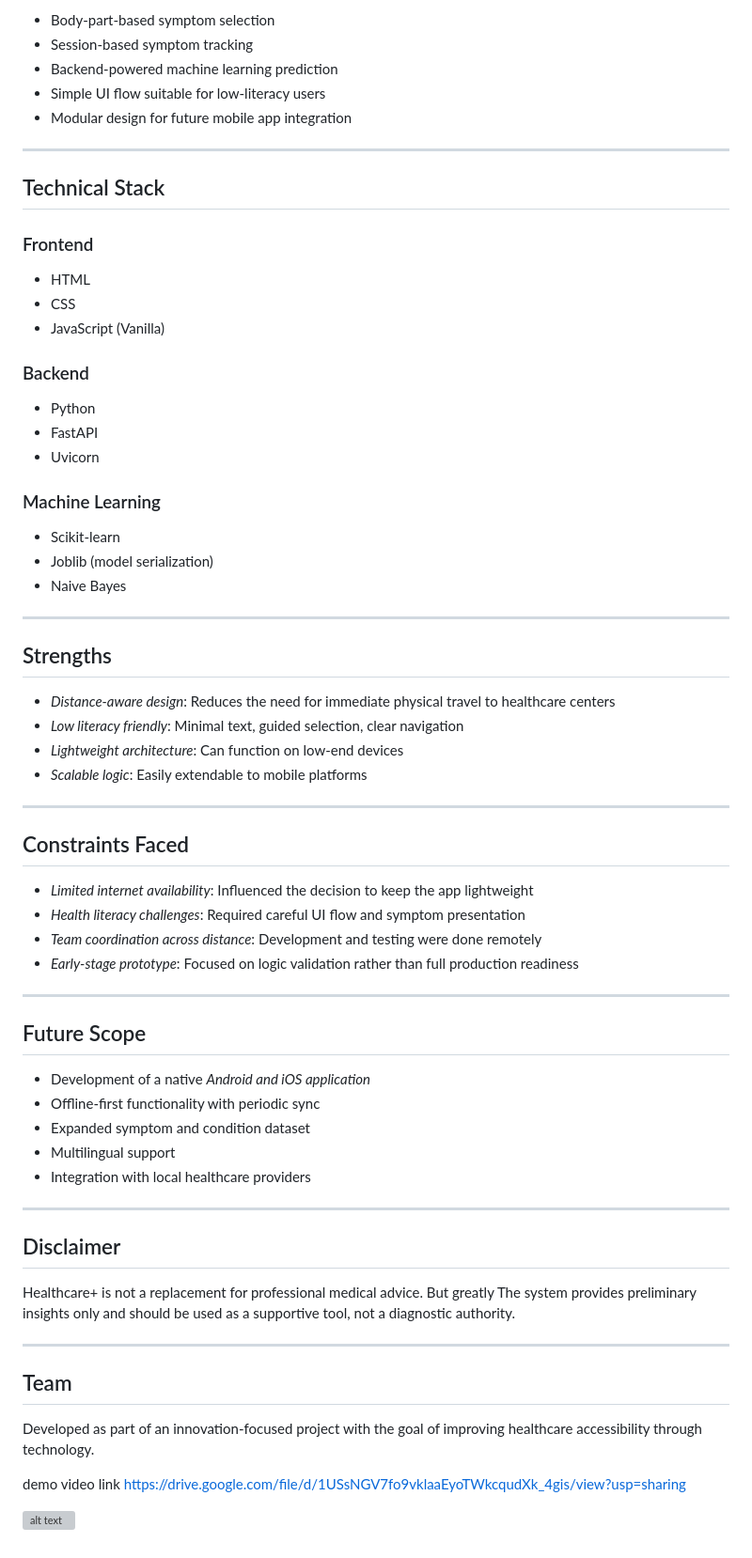
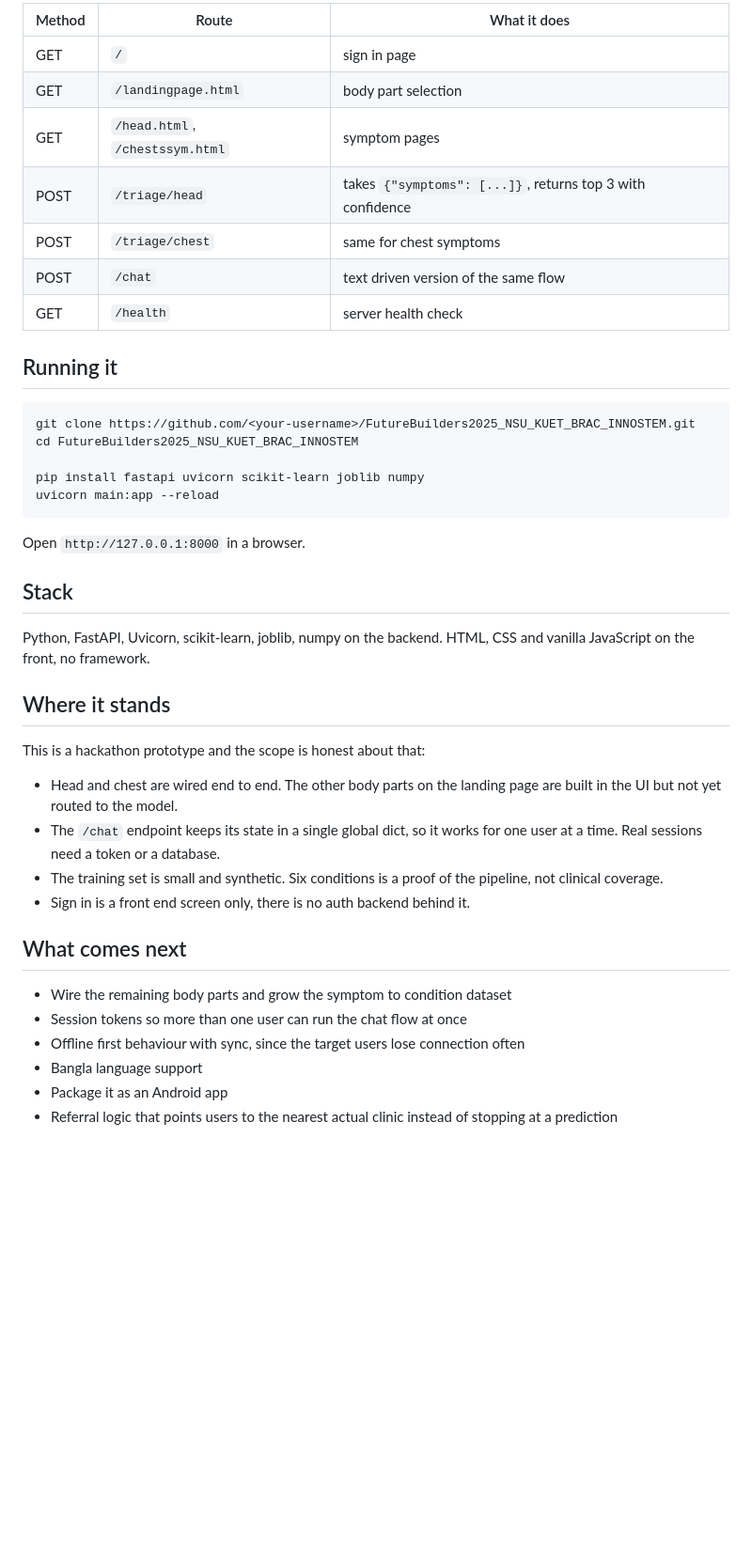
Before and after one commit to Samtash/FutureBuilders2025_NSU_KUET_BRAC_INNOSTEM, a Markdown page: README.md, the part around one of its changes. Shown at 94% size. Rendered like a GitHub page; blank space fills up the shorter version; grey boxes are pictures that could not be loaded.

````diff
--- a/README.md
+++ b/README.md
@@ -38,73 +45,44 @@ This flow is intentionally designed to be intuitive, minimizing text input and c
 
-- Body-part-based symptom selection
-- Session-based symptom tracking
-- Backend-powered machine learning prediction
-- Simple UI flow suitable for low-literacy users
-- Modular design for future mobile app integration
+| Method | Route | What it does |
+|---|---|---|
+| GET | `/` | sign in page |
+| GET | `/landingpage.html` | body part selection |
+| GET | `/head.html`, `/chestssym.html` | symptom pages |
+| POST | `/triage/head` | takes `{"symptoms": [...]}`, returns top 3 with confidence |
+| POST | `/triage/chest` | same for chest symptoms |
+| POST | `/chat` | text driven version of the same flow |
+| GET | `/health` | server health check |
 
----
+## Running it
 
-## Technical Stack
+```bash
+git clone https://github.com/<your-username>/FutureBuilders2025_NSU_KUET_BRAC_INNOSTEM.git
+cd FutureBuilders2025_NSU_KUET_BRAC_INNOSTEM
 
-### Frontend
-- HTML
-- CSS
-- JavaScript (Vanilla)
+pip install fastapi uvicorn scikit-learn joblib numpy
+uvicorn main:app --reload
+```
 
-### Backend
-- Python
-- FastAPI
-- Uvicorn
+Open `http://127.0.0.1:8000` in a browser.
 
-### Machine Learning
-- Scikit-learn
-- Joblib (model serialization)
-- Naive Bayes
+## Stack
 
----
+Python, FastAPI, Uvicorn, scikit-learn, joblib, numpy on the backend. HTML, CSS and vanilla JavaScript on the front, no framework.
 
-## Strengths
+## Where it stands
 
-- *Distance-aware design*: Reduces the need for immediate physical travel to healthcare centers
-- *Low literacy friendly*: Minimal text, guided selection, clear navigation
-- *Lightweight architecture*: Can function on low-end devices
-- *Scalable logic*: Easily extendable to mobile platforms
+This is a hackathon prototype and the scope is honest about that:
 
----
+- Head and chest are wired end to end. The other body parts on the landing page are built in the UI but not yet routed to the model.
+- The `/chat` endpoint keeps its state in a single global dict, so it works for one user at a time. Real sessions need a token or a database.
+- The training set is small and synthetic. Six conditions is a proof of the pipeline, not clinical coverage.
+- Sign in is a front end screen only, there is no auth backend behind it.
 
-## Constraints Faced
+## What comes next
 
-- *Limited internet availability*: Influenced the decision to keep the app lightweight
-- *Health literacy challenges*: Required careful UI flow and symptom presentation
-- *Team coordination across distance*: Development and testing were done remotely
-- *Early-stage prototype*: Focused on logic validation rather than full production readiness
-
----
-
-## Future Scope
-
-- Development of a native *Android and iOS application*
-- Offline-first functionality with periodic sync
-- Expanded symptom and condition dataset
-- Multilingual support
-- Integration with local healthcare providers
-
----
-
-## Disclaimer
-
-Healthcare+ is not a replacement for professional medical advice. But greatly
-The system provides preliminary insights only and should be used as a supportive tool, not a diagnostic authority.
-
----
-
-## Team
-
-Developed as part of an innovation-focused project with the goal of improving healthcare accessibility through technology.
-
-demo video link
-https://drive.google.com/file/d/1USsNGV7fo9vklaaEyoTWkcqudXk_4gis/view?usp=sharing
-
-
-
-![alt text](image.png)
+- Wire the remaining body parts and grow the symptom to condition dataset
+- Session tokens so more than one user can run the chat flow at once
+- Offline first behaviour with sync, since the target users lose connection often
+- Bangla language support
+- Package it as an Android app
+- Referral logic that points users to the nearest actual clinic instead of stopping at a prediction
````
Also changed, not shown: other parts of README.md (+29 -22 lines).
